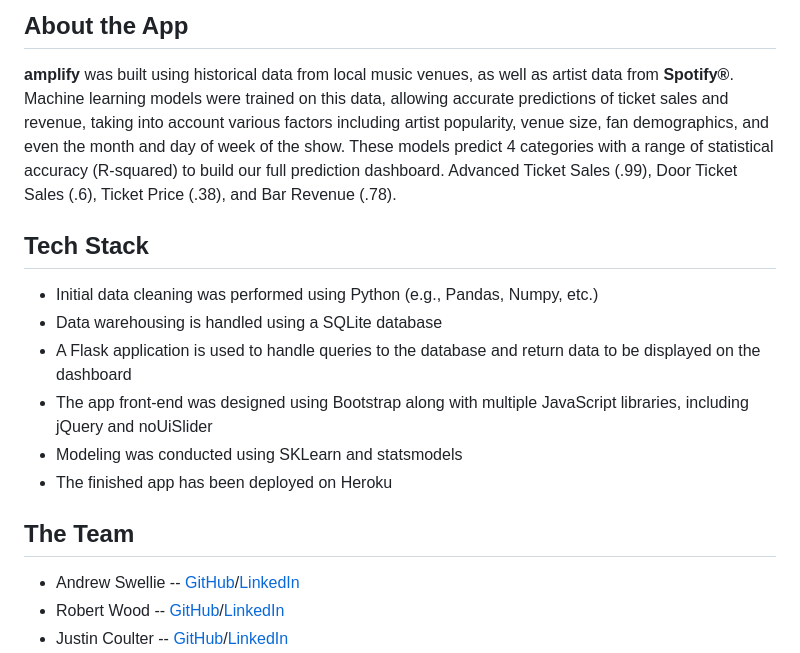
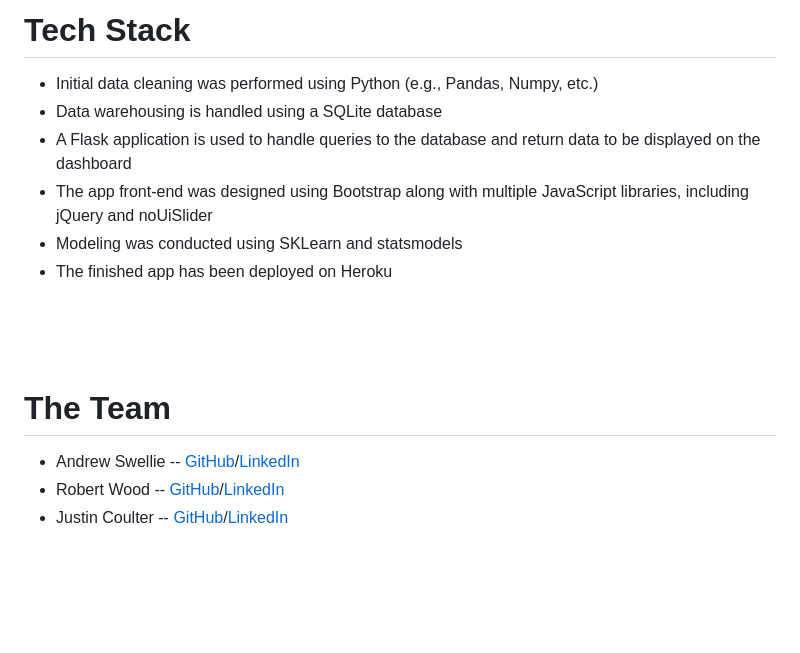
Before and after one commit to robert-rd-wood/amplify, a Markdown page: README.md, the part around the change printed below. GitHub-like rendering; blank space fills up the shorter version.

```diff
--- a/README.md
+++ b/README.md
@@ -16,20 +80,7 @@
 
 
 
-
-
-
-
-
-
-## About the App
-
-**amplify** was built using historical data from local music venues, as well as artist data from **Spotify®**. Machine learning models were trained on this data, allowing accurate predictions of ticket sales and revenue, taking into account various factors including artist popularity, venue size, fan demographics, and even the month and day of week of the show. These models predict 4 categories with a range of statistical accuracy (R-squared) to build our full prediction dashboard. Advanced Ticket Sales (.99), Door Ticket Sales (.6), Ticket Price (.38), and Bar Revenue (.78).
-
-
-
-
-## Tech Stack
+# Tech Stack
 
 * Initial data cleaning was performed using Python (e.g., Pandas, Numpy, etc.)
 * Data warehousing is handled using a SQLite database
@@ -37,8 +88,15 @@
 * The app front-end was designed using Bootstrap along with multiple JavaScript libraries, including jQuery and noUiSlider
 * Modeling was conducted using SKLearn and statsmodels
 * The finished app has been deployed on Heroku
+&nbsp;
 
-## The Team
+
+&nbsp;
+
+
+&nbsp;
+
+# The Team
 
 * Andrew Swellie -- [GitHub](https://github.com/andrewswellie "Andy's GitHub")/[LinkedIn](https://www.linkedin.com/in/andrewswellie/ "Andy's LinkedIn")
 * Robert Wood -- [GitHub](https://github.com/robert-rd-wood "Robert's GitHub")/[LinkedIn](https://www.linkedin.com/in/robert-rd-wood/ "Robert's LinkedIn")
```
Also changed, not shown: other parts of README.md (+64 -0 lines), static/images/howto1.gif (added), static/images/howto2.gif (added), static/images/howto3.gif (added), static/images/howto4.gif (added), 5 other files.
